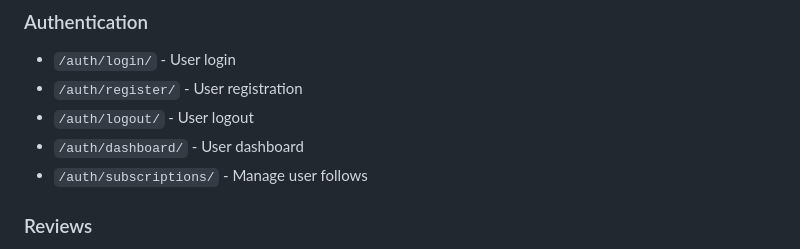
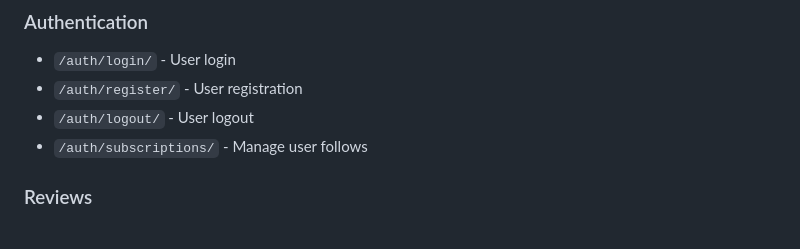
Before and after one commit to charlesdzadu/p9-oc-python, a Markdown page: README.md, the part around the change. Rendered like a GitHub page.

Commit message:
Remove dashboard route from README.md documentation

```diff
--- a/README.md
+++ b/README.md
@@ -224,7 +224,6 @@ The application uses Django templates with a clean, responsive design:
 - `/auth/login/` - User login
 - `/auth/register/` - User registration
 - `/auth/logout/` - User logout
-- `/auth/dashboard/` - User dashboard
 - `/auth/subscriptions/` - Manage user follows
 
 ### Reviews
```
